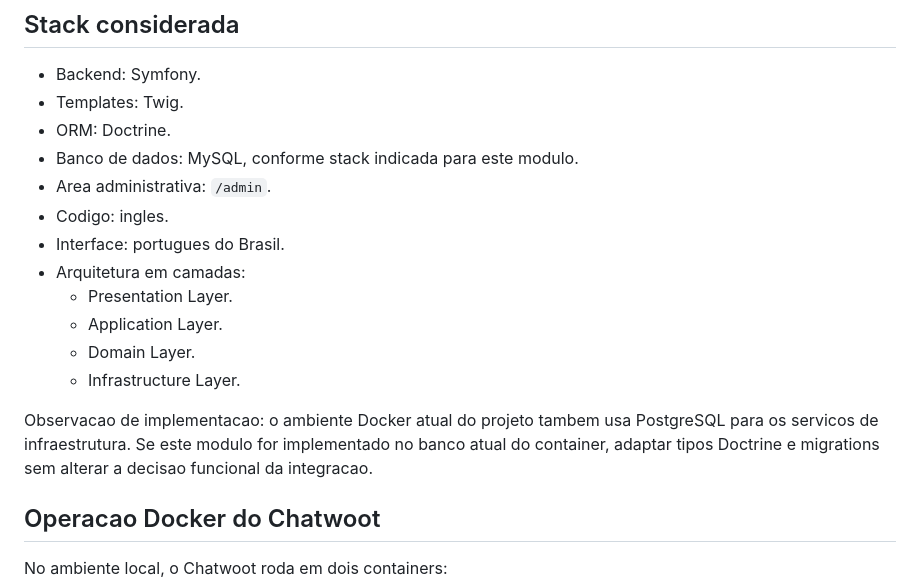
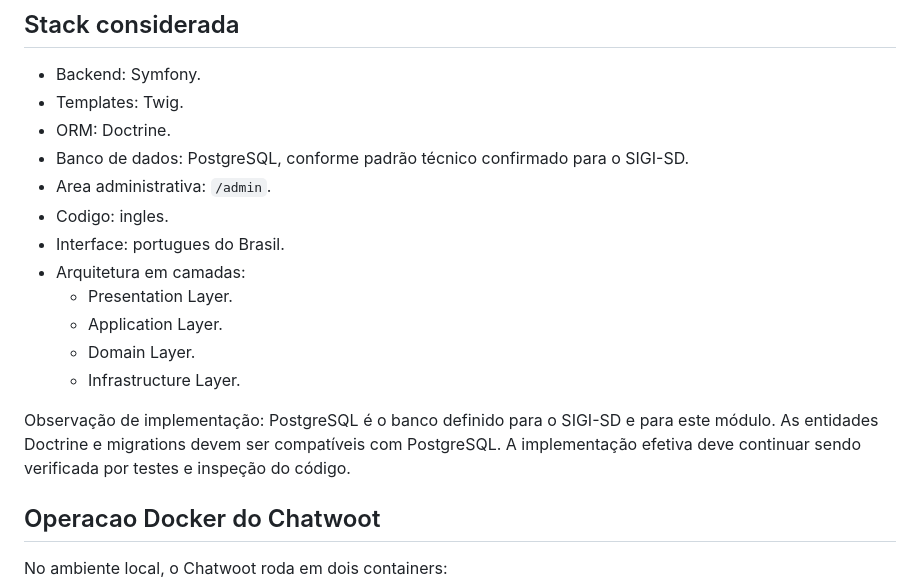
Before and after one commit to sertaodigitalorg/SIGI-SD, a Markdown page: docs/integracoes/chatwoot-sigi.md, the part around the change. Drawn GitHub-style.

Commit message:
docs(sigi): corrigir especificação Chatwoot para PostgreSQL

```diff
--- a/docs/integracoes/chatwoot-sigi.md
+++ b/docs/integracoes/chatwoot-sigi.md
@@ -44,7 +44,7 @@ O SIGI-SD nao substitui o Chatwoot. O Chatwoot nao substitui o SIGI-SD. Ambos de
 - Backend: Symfony.
 - Templates: Twig.
 - ORM: Doctrine.
-- Banco de dados: MySQL, conforme stack indicada para este modulo.
+- Banco de dados: PostgreSQL, conforme padrão técnico confirmado para o SIGI-SD.
 - Area administrativa: `/admin`.
 - Codigo: ingles.
 - Interface: portugues do Brasil.
@@ -54,7 +54,7 @@ O SIGI-SD nao substitui o Chatwoot. O Chatwoot nao substitui o SIGI-SD. Ambos de
   - Domain Layer.
   - Infrastructure Layer.
 
-Observacao de implementacao: o ambiente Docker atual do projeto tambem usa PostgreSQL para os servicos de infraestrutura. Se este modulo for implementado no banco atual do container, adaptar tipos Doctrine e migrations sem alterar a decisao funcional da integracao.
+Observação de implementação: PostgreSQL é o banco definido para o SIGI-SD e para este módulo. As entidades Doctrine e migrations devem ser compatíveis com PostgreSQL. A implementação efetiva deve continuar sendo verificada por testes e inspeção do código.
 
 ## Operacao Docker do Chatwoot
 
```
